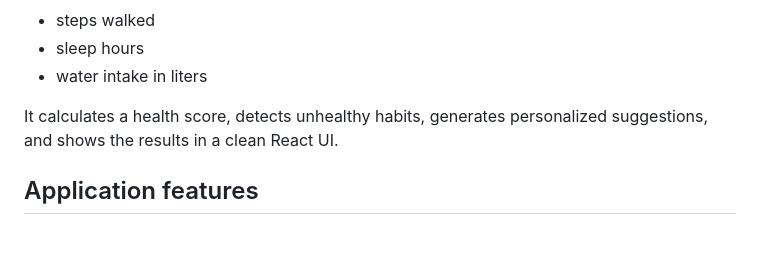
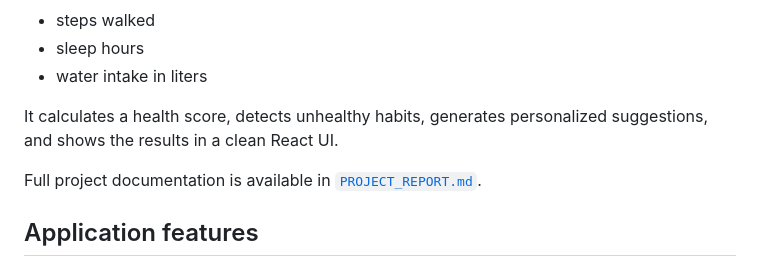
Before and after one commit to arpitvashisht/Health-Tracker, a Markdown page: README.md, the part around the change. GitHub-like rendering; blank space fills up the shorter version.

Commit message:
Add project report documentation

```diff
--- a/README.md
+++ b/README.md
@@ -9,6 +9,8 @@ The app lets users enter:
 - water intake in liters
 
 It calculates a health score, detects unhealthy habits, generates personalized suggestions, and shows the results in a clean React UI.
+
+Full project documentation is available in [`PROJECT_REPORT.md`](PROJECT_REPORT.md).
 
 ## Application features
 
```
Also changed, not shown: PROJECT_REPORT.md (added, +447 -0 lines).
